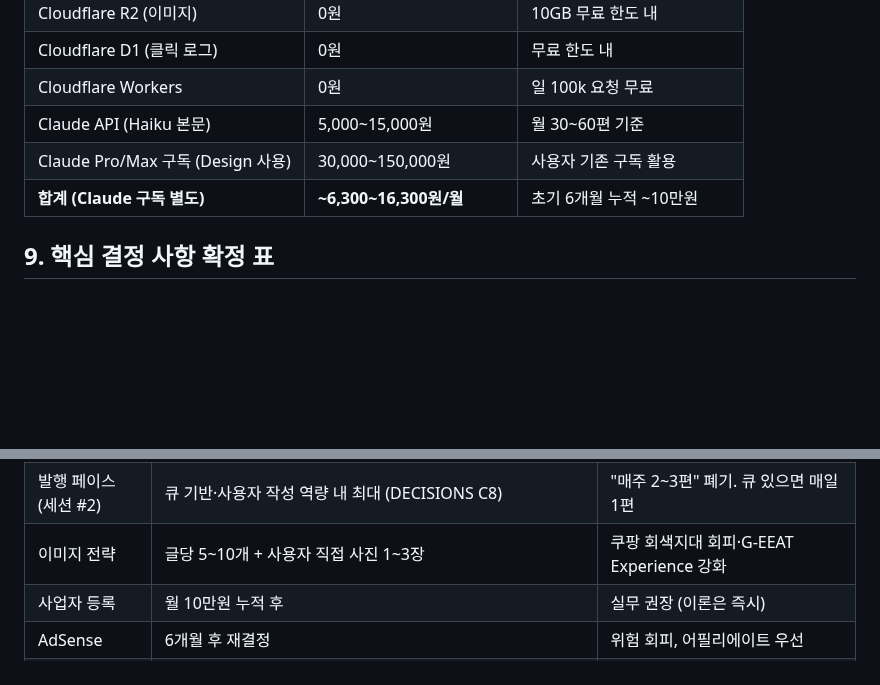
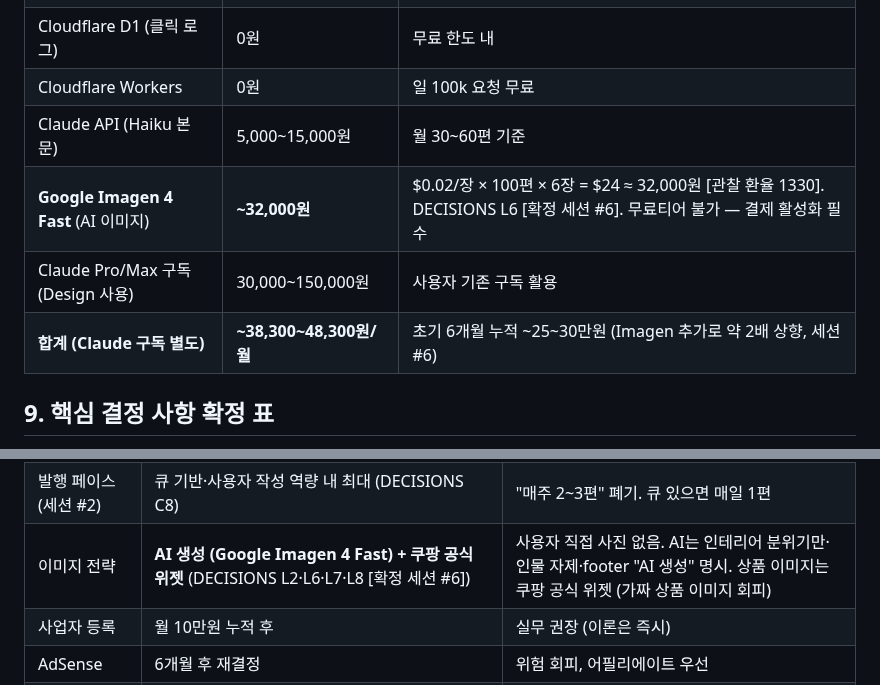
Before and after one commit to hangyundock/honsalim, a Markdown page: docs/PLAN.md, 2 parts joined by grey strips. Rendered like a GitHub page; blank space fills up the shorter version.

Commit message:
[2026-05-28 #6] docs.PLAN §8/§9 - Imagen 예산 추가 (~16,000 → ~48,000원/월) + 이미지 전략 L 카테고리 정합

```diff
--- a/docs/PLAN.md
+++ b/docs/PLAN.md
@@ -118,8 +118,9 @@
 | Cloudflare D1 (클릭 로그) | 0원 | 무료 한도 내 |
 | Cloudflare Workers | 0원 | 일 100k 요청 무료 |
 | Claude API (Haiku 본문) | 5,000~15,000원 | 월 30~60편 기준 |
+| **Google Imagen 4 Fast** (AI 이미지) | **~32,000원** | $0.02/장 × 100편 × 6장 = $24 ≈ 32,000원 [관찰 환율 1330]. DECISIONS L6 [확정 세션 #6]. 무료티어 불가 — 결제 활성화 필수 |
 | Claude Pro/Max 구독 (Design 사용) | 30,000~150,000원 | 사용자 기존 구독 활용 |
-| **합계 (Claude 구독 별도)** | **~6,300~16,300원/월** | 초기 6개월 누적 ~10만원 |
+| **합계 (Claude 구독 별도)** | **~38,300~48,300원/월** | 초기 6개월 누적 ~25~30만원 (Imagen 추가로 약 2배 상향, 세션 #6) |
 
 ## 9. 핵심 결정 사항 확정 표
 
@@ -135,7 +136,7 @@
 | 사이트명 | 혼살림 (honsalim.com) | 검색량 있는 명사·SEO 강·.com 가용 |
 | 인간 편집 모델 | Claude 자동 검증 게이트 + 사용자 최종 1클릭 → 큐 진입 → 윈도우 스케줄러 매일 11:00 자동 발행 (DECISIONS C6·C7) | 자동 "승인" X·자동 "게시" O. 비개발자 부담 최소·매일 발행 가능 |
 | 발행 페이스 (세션 #2) | 큐 기반·사용자 작성 역량 내 최대 (DECISIONS C8) | "매주 2~3편" 폐기. 큐 있으면 매일 1편 |
-| 이미지 전략 | 글당 5~10개 + 사용자 직접 사진 1~3장 | 쿠팡 회색지대 회피·G-EEAT Experience 강화 |
+| 이미지 전략 | **AI 생성 (Google Imagen 4 Fast) + 쿠팡 공식 위젯** (DECISIONS L2·L6·L7·L8 [확정 세션 #6]) | 사용자 직접 사진 없음. AI는 인테리어 분위기만·인물 자제·footer "AI 생성" 명시. 상품 이미지는 쿠팡 공식 위젯 (가짜 상품 이미지 회피) |
 | 사업자 등록 | 월 10만원 누적 후 | 실무 권장 (이론은 즉시) |
 | AdSense | 6개월 후 재결정 | 위험 회피, 어필리에이트 우선 |
 | 디자인 도구 | 하이브리드 (Claude Design 시안 + Claude Code 구현) | 시안 빠른 비교 + 자동화 통합 |
```
